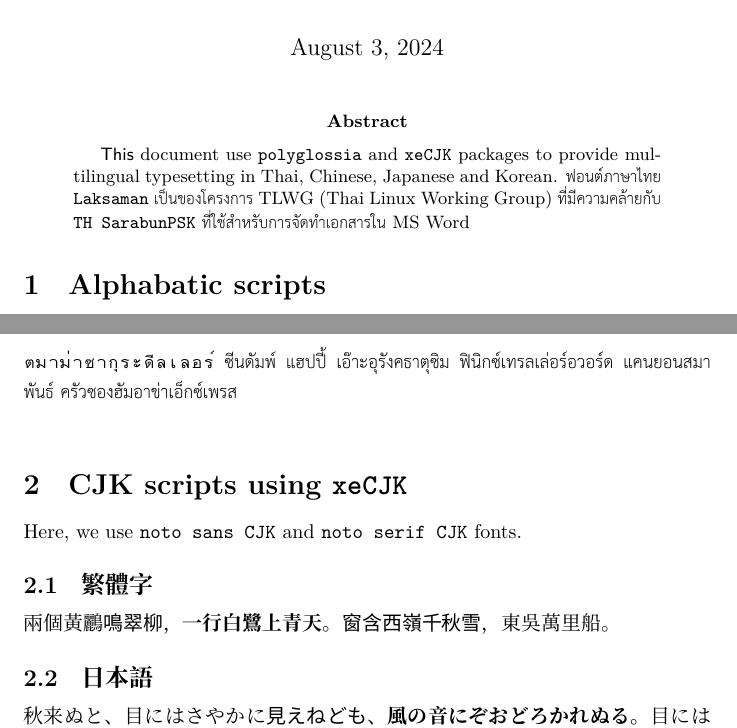
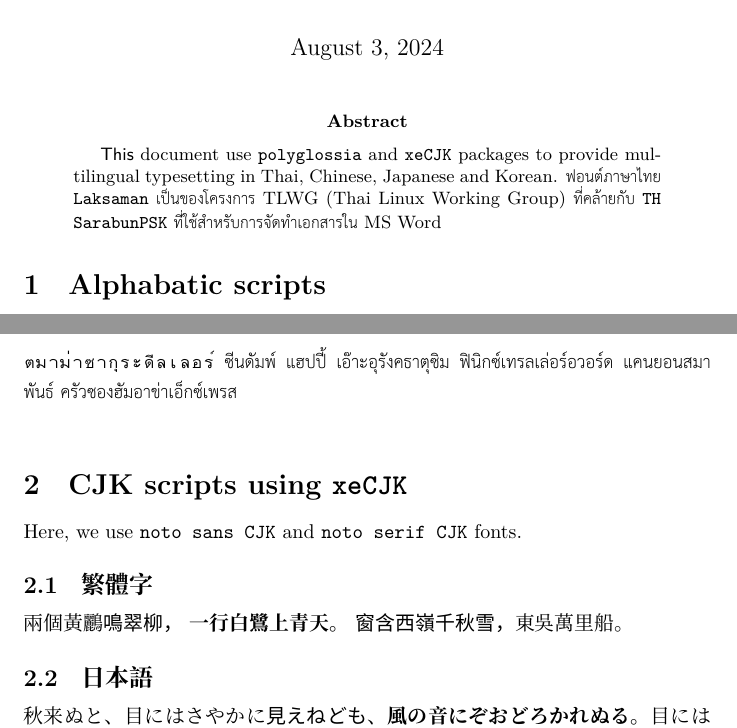
Before and after one commit to mathmd/polygloTeX, a LaTeX paper (polyglot_template.tex): two parts of pages 1 and 2 of 2, joined at a grey line, cut so that both start at the same text. Compiled offline with XeLaTeX; a missing font is replaced by an installed copy or a similar font.

```diff
--- a/polyglot_template.tex
+++ b/polyglot_template.tex
@@ -47,7 +47,7 @@
 %% ---- title, authors, and dates ---- %%
 \usepackage{authblk}
 \title{Multilingual typesetting \XeTeX ~document template}
-\author[1]{Chanoknun Sintavanuruk \\ (\textthai{ชนกนันท์ สินธวานุรักษ์}; 馬予棟)}
+\author[1]{Chanoknun Sintavanuruk \\ (\textthai{ชนกนันท์ สินธวานุรักษ์}, 馬予棟)}
 % \affil[1]{Department of Physiology, Faculty of Medicine Siriraj Hospital, Mahidol University}
 % \author[2,3]{XXXX XXXX}
 % \affil[2]{Department of XXXX, XXXX University}
@@ -59,7 +59,7 @@
 \maketitle
 \begin{abstract}
 	\textsf{This} document use \texttt{polyglossia} and \texttt{xeCJK} packages to provide multilingual typesetting in Thai, Chinese, Japanese and Korean.
-	ฟอนต์ภาษาไทย \textenglish{\texttt{Laksaman}} เป็นของโครงการ \textenglish{TLWG (Thai Linux Working Group)} ที่มีความคล้ายกับ \textenglish{\texttt{TH SarabunPSK}} ที่ใช้สำหรับการจัดทำเอกสารใน MS Word
+	ฟอนต์ภาษาไทย \textenglish{\texttt{Laksaman}} เป็นของโครงการ \textenglish{TLWG (Thai Linux Working Group)} ที่คล้ายกับ \textenglish{\texttt{TH SarabunPSK}} ที่ใช้สำหรับการจัดทำเอกสารใน MS Word
 \end{abstract}
 
 \section{Alphabatic scripts}
@@ -87,8 +87,8 @@
 \section{CJK scripts using \texttt{xeCJK}}
 Here, we use \texttt{noto sans CJK} and \texttt{noto serif CJK} fonts.
 \subsection{繁體字}
-兩個黃鸝\textsf{鳴翠柳}，\textbf{一行白鷺上青天}。
-\texttt{窗含西嶺千秋雪}\textit{，東吳萬里船。}
+兩個黃鸝\textsf{鳴翠柳，} \textbf{一行白鷺上青天。}
+\texttt{窗含西嶺千秋雪，}\textit{東吳萬里船。}
 
 {%\CJKfontspec{Noto Serif CJK JP}
 	\subsection{日本語}
```
Also changed, not shown: polyglot_template.pdf (deleted), presentation.pdf (deleted).
